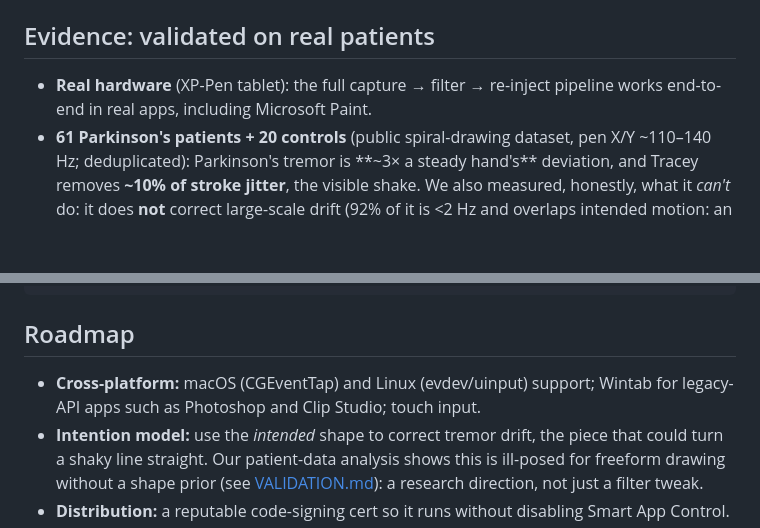
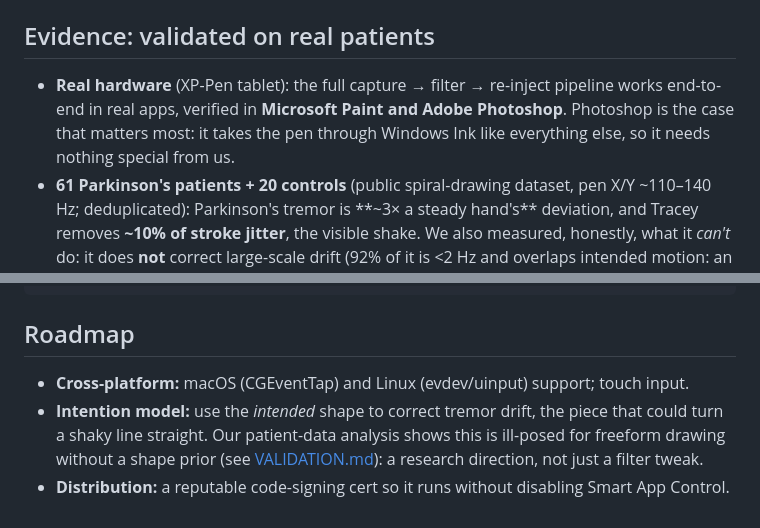
Before and after one commit to kennito2035/tracey, a Markdown page: README.md, 2 parts joined by grey strips. Rendered like a GitHub page; blank space fills up the shorter version.

Commit message:
Record that Photoshop is verified, and tidy the source listing
Photoshop takes the pen through Windows Ink, the same pathway as everything
else, and the core is now confirmed working in it end to end on the tablet. That
is the app most likely to be asked about, so the evidence section names it
alongside Paint rather than saying "real apps".

Also drops a stale line from the repository structure listing.

Co-Authored-By: Julian Vincent Bañez <julianbanez22@gmail.com>

````diff
--- a/README.md
+++ b/README.md
@@ -37,7 +37,9 @@ hand shakes when they use a pen** and who wants to keep working independently.
 
 ## Evidence: validated on real patients
 - **Real hardware** (XP-Pen tablet): the full capture → filter → re-inject pipeline works
-  end-to-end in real apps, including Microsoft Paint.
+  end-to-end in real apps, verified in **Microsoft Paint and Adobe Photoshop**. Photoshop is
+  the case that matters most: it takes the pen through Windows Ink like everything else, so
+  it needs nothing special from us.
 - **61 Parkinson's patients + 20 controls** (public spiral-drawing dataset, pen X/Y ~110–140 Hz;
   deduplicated): Parkinson's tremor is **~3× a steady hand's** deviation, and Tracey removes
   **~10% of stroke jitter**, the visible shake. We also measured, honestly, what it *can't* do:
@@ -120,8 +122,7 @@ LICENSE              MIT
 ```
 
 ## Roadmap
-- **Cross-platform:** macOS (CGEventTap) and Linux (evdev/uinput) support; Wintab for
-  legacy-API apps such as Photoshop and Clip Studio; touch input.
+- **Cross-platform:** macOS (CGEventTap) and Linux (evdev/uinput) support; touch input.
 - **Intention model:** use the *intended* shape to correct tremor drift, the piece that could
   turn a shaky line straight. Our patient-data analysis shows this is ill-posed for freeform
   drawing without a shape prior (see [VALIDATION.md](VALIDATION.md)): a research direction, not
````
